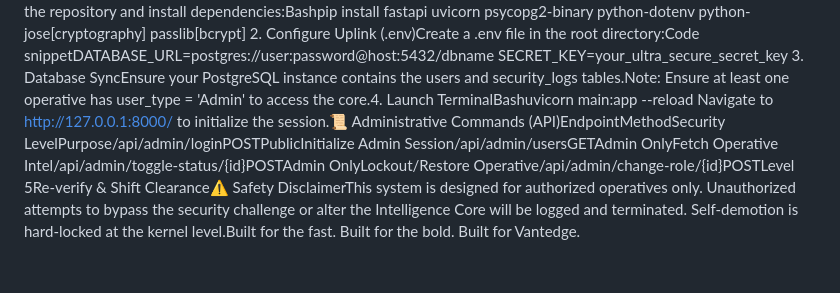
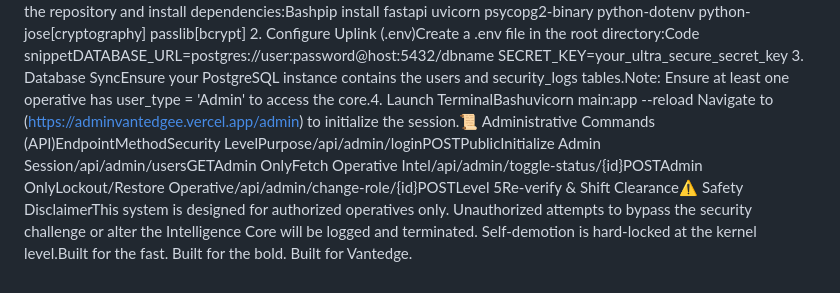
Before and after one commit to BiswayanMazumder/Vaantedgee-Admin-Panel, a Markdown page: README.md, the part around the change. GitHub-like rendering.

```diff
--- a/README.md
+++ b/README.md
@@ -9,4 +9,4 @@
 2. Configure Uplink (.env)Create a .env file in the root directory:Code snippetDATABASE_URL=postgres://user:password@host:5432/dbname
 SECRET_KEY=your_ultra_secure_secret_key
 3. Database SyncEnsure your PostgreSQL instance contains the users and security_logs tables.Note: Ensure at least one operative has user_type = 'Admin' to access the core.4. Launch TerminalBashuvicorn main:app --reload
-Navigate to http://127.0.0.1:8000/ to initialize the session.📜 Administrative Commands (API)EndpointMethodSecurity LevelPurpose/api/admin/loginPOSTPublicInitialize Admin Session/api/admin/usersGETAdmin OnlyFetch Operative Intel/api/admin/toggle-status/{id}POSTAdmin OnlyLockout/Restore Operative/api/admin/change-role/{id}POSTLevel 5Re-verify & Shift Clearance⚠️ Safety DisclaimerThis system is designed for authorized operatives only. Unauthorized attempts to bypass the security challenge or alter the Intelligence Core will be logged and terminated. Self-demotion is hard-locked at the kernel level.Built for the fast. Built for the bold. Built for Vantedge.
+Navigate to (https://adminvantedgee.vercel.app/admin) to initialize the session.📜 Administrative Commands (API)EndpointMethodSecurity LevelPurpose/api/admin/loginPOSTPublicInitialize Admin Session/api/admin/usersGETAdmin OnlyFetch Operative Intel/api/admin/toggle-status/{id}POSTAdmin OnlyLockout/Restore Operative/api/admin/change-role/{id}POSTLevel 5Re-verify & Shift Clearance⚠️ Safety DisclaimerThis system is designed for authorized operatives only. Unauthorized attempts to bypass the security challenge or alter the Intelligence Core will be logged and terminated. Self-demotion is hard-locked at the kernel level.Built for the fast. Built for the bold. Built for Vantedge.
```
